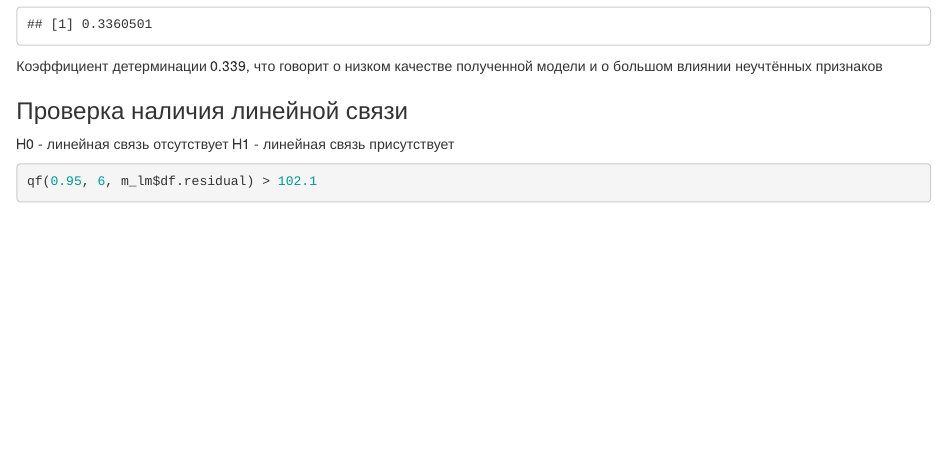
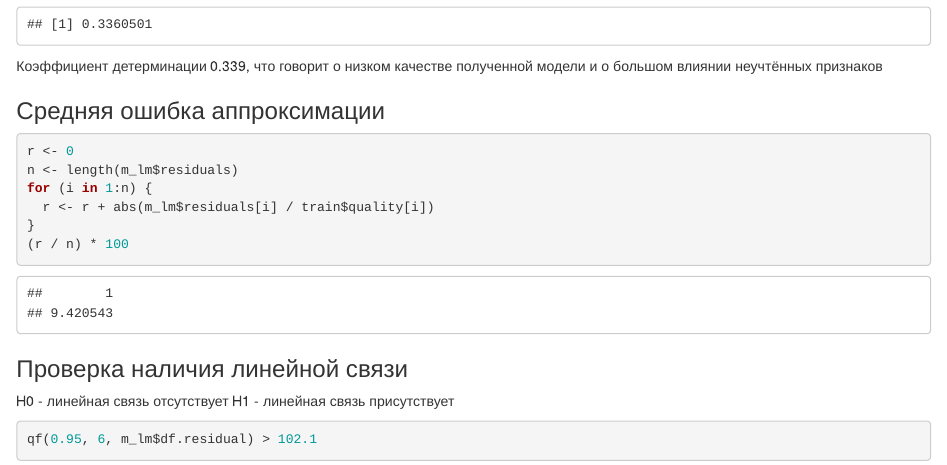
Before and after one commit to singglerr/StatMod, an R Markdown document (Lab3/third.Rmd): the page in a window 1100 px wide, from 11900 px down. Rendered offline with R 4.5, knitr and Pandoc, with nearby package versions.

Commit message:
Lab3 done

````diff
--- a/Lab3/third.Rmd
+++ b/Lab3/third.Rmd
@@ -259,6 +259,17 @@ summary(m_lm)$adj.r.squared
 ```
 Коэффициент детерминации 0.339, что говорит о низком качестве полученной модели и о большом влиянии неучтённых признаков
 
+### Средняя ошибка аппроксимации
+
+```{r}
+r <- 0
+n <- length(m_lm$residuals)
+for (i in 1:n) {
+  r <- r + abs(m_lm$residuals[i] / train$quality[i])
+}
+(r / n) * 100
+```
+
 ### Проверка наличия линейной связи
 
 H0 - линейная связь отсутствует
````
